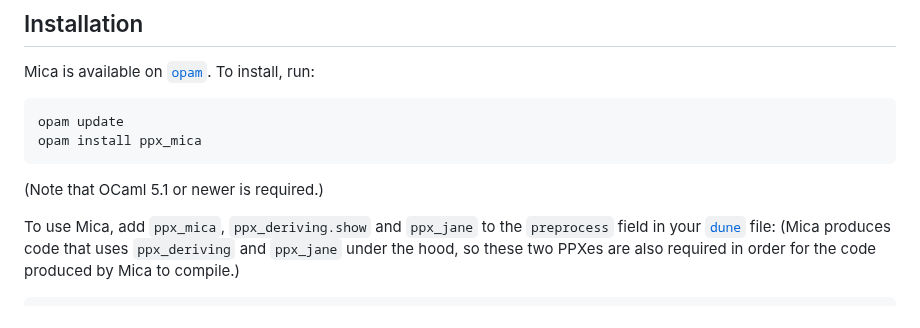
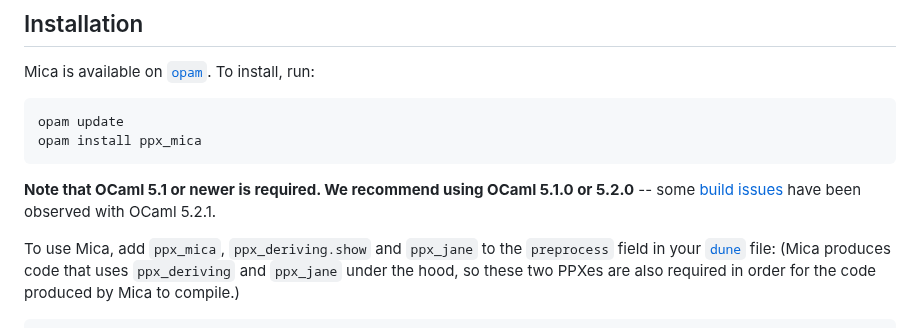
Before and after one commit to ngernest/mica, a Markdown page: README.md, the part around the change. GitHub-like rendering.

Commit message:
Update readme to mention build issue w/ OCaml 5.2.1

````diff
--- a/README.md
+++ b/README.md
@@ -31,7 +31,7 @@ Mica is available on [`opam`](https://opam.ocaml.org). To install, run:
 opam update
 opam install ppx_mica
 ```
-(Note that OCaml 5.1 or newer is required.)
+**Note that OCaml 5.1 or newer is required. We recommend using OCaml 5.1.0 or 5.2.0** -- some [build issues](https://github.com/ngernest/mica/issues/6) have been observed with OCaml 5.2.1.
 
 To use Mica, add `ppx_mica`, `ppx_deriving.show` and `ppx_jane` to the `preprocess` field in your [`dune`](https://dune.build) file:
 (Mica produces code that uses `ppx_deriving` and `ppx_jane` under the hood, so these two PPXes are also required in order for the code
````
